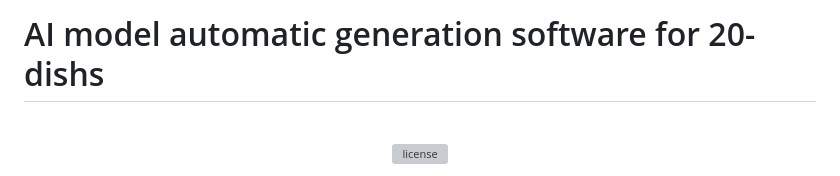
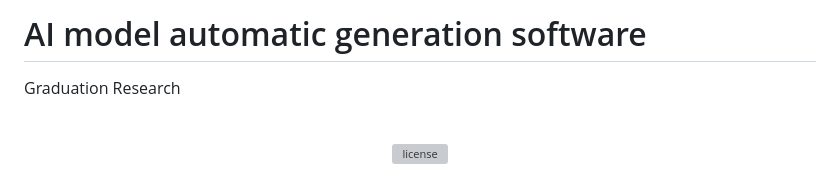
Before and after one commit to ultra-supara/automatic_train, a Markdown page: README.md, the part around the change. Rendered like a GitHub page; grey boxes are pictures that could not be loaded.

```diff
--- a/README.md
+++ b/README.md
@@ -1,5 +1,6 @@
-# AI model automatic generation software for 20-dishs
+# AI model automatic generation software
 
+Graduation Research
 <!-- <h1 align="center">
   <a href="https://github.com/dec0dOS/amazing-github-template">
     <img src="{{cookiecutter.repo_slug}}/docs/images/logo.svg" alt="Logo" width="125" height="125">
```
